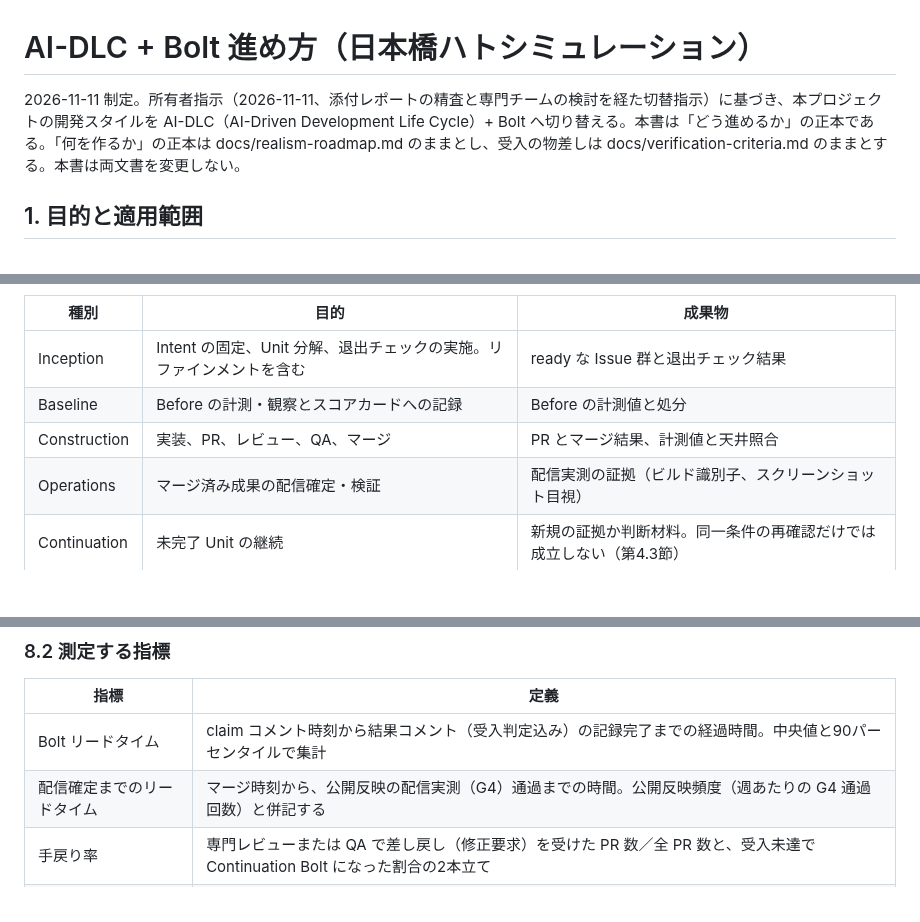
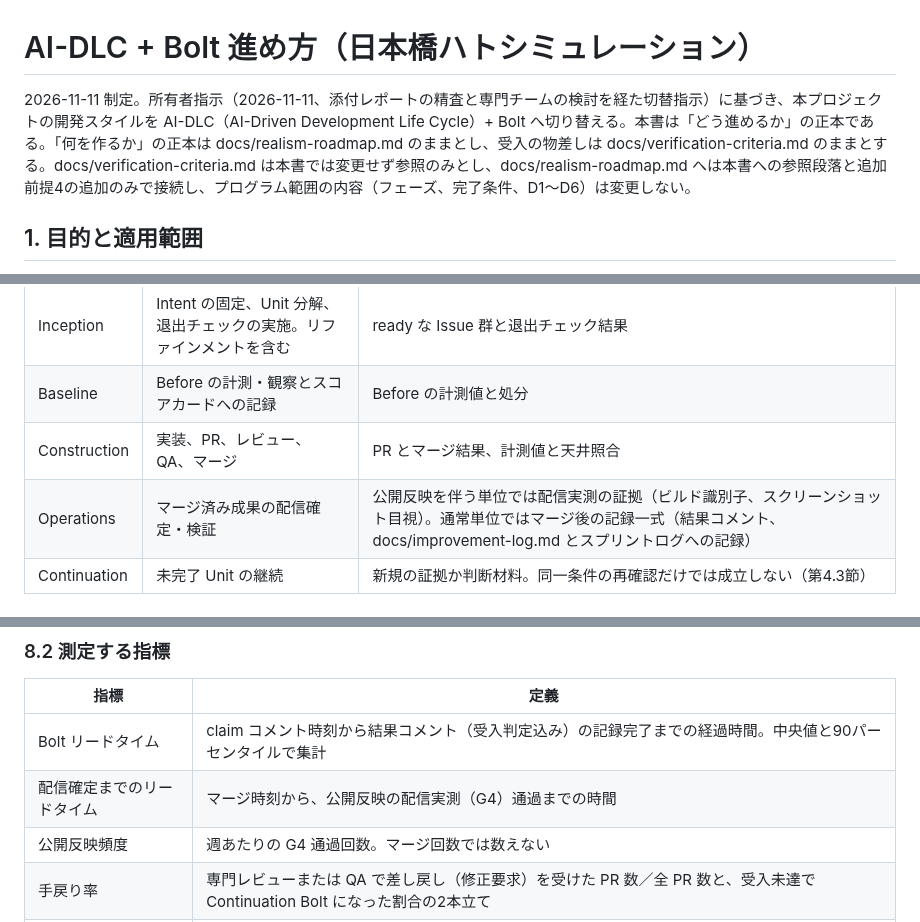
Before and after one commit to kai-kou/nihonbashi-pigeon-simulation, a Markdown page: docs/ai-dlc-bolt.md, 3 parts joined by grey strips. GitHub-like rendering; blank space fills up the shorter version.

Commit message:
docs: 専門レビュー指摘への対応（Approver 兼務の分離条件、冒頭記述、成果物と KPI の補足）
Signed-off-by: kai kou <41495183+kai-kou@users.noreply.github.com>

```diff
--- a/docs/ai-dlc-bolt.md
+++ b/docs/ai-dlc-bolt.md
@@ -1,6 +1,6 @@
 # AI-DLC + Bolt 進め方（日本橋ハトシミュレーション）
 
-2026-11-11 制定。所有者指示（2026-11-11、添付レポートの精査と専門チームの検討を経た切替指示）に基づき、本プロジェクトの開発スタイルを AI-DLC（AI-Driven Development Life Cycle）+ Bolt へ切り替える。本書は「どう進めるか」の正本である。「何を作るか」の正本は docs/realism-roadmap.md のままとし、受入の物差しは docs/verification-criteria.md のままとする。本書は両文書を変更しない。
+2026-11-11 制定。所有者指示（2026-11-11、添付レポートの精査と専門チームの検討を経た切替指示）に基づき、本プロジェクトの開発スタイルを AI-DLC（AI-Driven Development Life Cycle）+ Bolt へ切り替える。本書は「どう進めるか」の正本である。「何を作るか」の正本は docs/realism-roadmap.md のままとし、受入の物差しは docs/verification-criteria.md のままとする。docs/verification-criteria.md は本書では変更せず参照のみとし、docs/realism-roadmap.md へは本書への参照段落と追加前提4の追加のみで接続し、プログラム範囲の内容（フェーズ、完了条件、D1〜D6）は変更しない。
 
 ## 1. 目的と適用範囲
 
@@ -53,7 +53,7 @@ Epic は Unit の束として扱い、Bolt の対象にはしない。子 Issue
 | Inception | Intent の固定、Unit 分解、退出チェックの実施。リファインメントを含む | ready な Issue 群と退出チェック結果 |
 | Baseline | Before の計測・観察とスコアカードへの記録 | Before の計測値と処分 |
 | Construction | 実装、PR、レビュー、QA、マージ | PR とマージ結果、計測値と天井照合 |
-| Operations | マージ済み成果の配信確定・検証 | 配信実測の証拠（ビルド識別子、スクリーンショット目視） |
+| Operations | マージ済み成果の配信確定・検証 | 公開反映を伴う単位では配信実測の証拠（ビルド識別子、スクリーンショット目視）。通常単位ではマージ後の記録一式（結果コメント、docs/improvement-log.md とスプリントログへの記録） |
 | Continuation | 未完了 Unit の継続 | 新規の証拠か判断材料。同一条件の再確認だけでは成立しない（第4.3節） |
 
 ### 4.2 時間枠と並列可否
@@ -130,7 +130,8 @@ Unit の完了（クローズまたは受入）は Bolt の完了とは別に判
 | 指標 | 定義 |
 |---|---|
 | Bolt リードタイム | claim コメント時刻から結果コメント（受入判定込み）の記録完了までの経過時間。中央値と90パーセンタイルで集計 |
-| 配信確定までのリードタイム | マージ時刻から、公開反映の配信実測（G4）通過までの時間。公開反映頻度（週あたりの G4 通過回数）と併記する |
+| 配信確定までのリードタイム | マージ時刻から、公開反映の配信実測（G4）通過までの時間 |
+| 公開反映頻度 | 週あたりの G4 通過回数。マージ回数では数えない |
 | 手戻り率 | 専門レビューまたは QA で差し戻し（修正要求）を受けた PR 数／全 PR 数と、受入未達で Continuation Bolt になった割合の2本立て |
 | 受入差し戻し率 | 受入判定で不合格となった Unit 数／受入判定を行った Unit 数。実装受入と視覚受入で分けて集計する |
 | 視覚受入の滞留 | 実装受入済みだが視覚未確認の Unit の滞留日数（中央値と最大値）と、未確認の描画領域の数 |
```
Also changed, not shown: other parts of docs/ai-dlc-bolt.md (+5 -1 lines).
